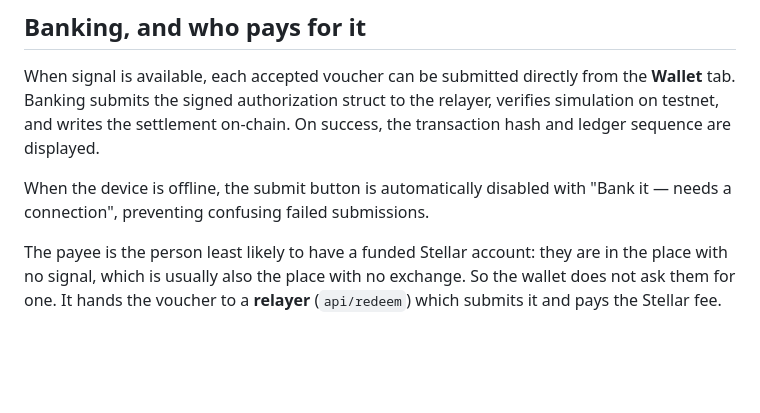
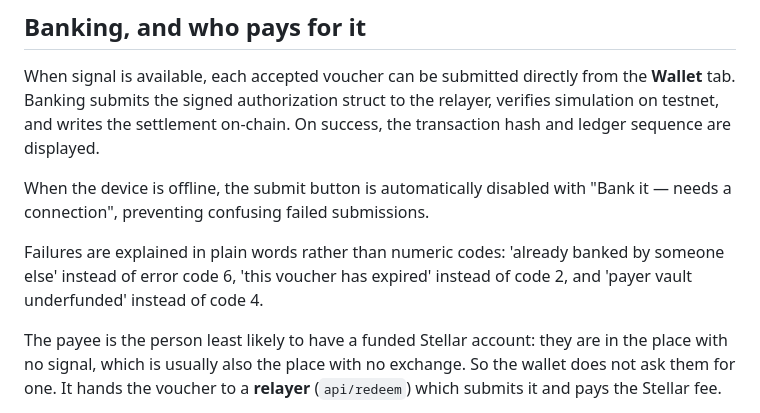
Before and after one commit to lastmile-protocol/lastmile-app, a Markdown page: README.md, the part around the change. Drawn GitHub-style; blank space fills up the shorter version.

Commit message:
README: document plain-words error translation
Documents in README.md how Soroban numeric error codes (1 through 6) are mapped
into plain, user-friendly language rather than technical error codes.

```diff
--- a/README.md
+++ b/README.md
@@ -132,6 +132,10 @@ the transaction hash and ledger sequence are displayed.
 When the device is offline, the submit button is automatically disabled with
 "Bank it — needs a connection", preventing confusing failed submissions.
 
+Failures are explained in plain words rather than numeric codes: 'already banked by
+someone else' instead of error code 6, 'this voucher has expired' instead of code 2,
+and 'payer vault underfunded' instead of code 4.
+
 The payee is the person least likely to have a funded Stellar account: they are
 in the place with no signal, which is usually also the place with no exchange.
 So the wallet does not ask them for one. It hands the voucher to a **relayer**
```
